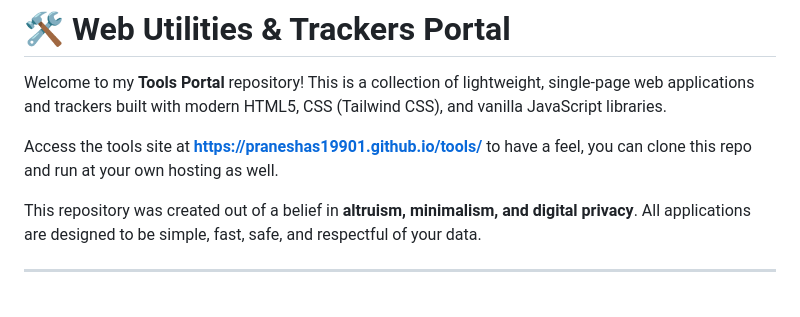
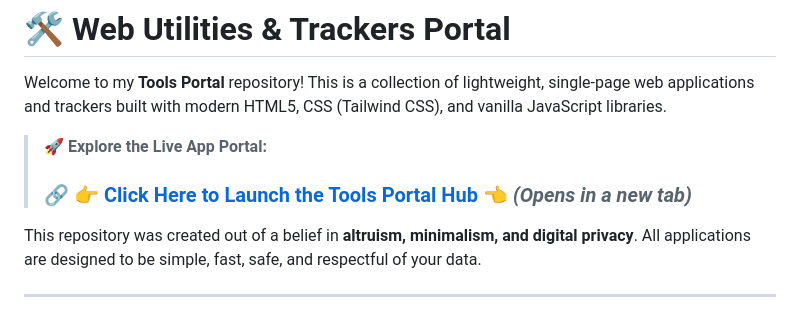
Before and after one commit to praneshas19901/tools, a Markdown page: readme.md, the part around the change. GitHub-like rendering.

Commit message:
Add link to launch the Tools Portal Hub
Updated the README to include a direct link to the live app portal.

```diff
--- a/readme.md
+++ b/readme.md
@@ -2,7 +2,8 @@
 
 Welcome to my **Tools Portal** repository! This is a collection of lightweight, single-page web applications and trackers built with modern HTML5, CSS (Tailwind CSS), and vanilla JavaScript libraries.
 
-Access the tools site at **https://praneshas19901.github.io/tools/** to have a feel, you can clone this repo and run at your own hosting as well.
+> 🚀 **Explore the Live App Portal:**
+> ### 🔗 **[👉 Click Here to Launch the Tools Portal Hub 👈](https://praneshas19901.github.io/tools)** *(Opens in a new tab)*
 
 This repository was created out of a belief in **altruism, minimalism, and digital privacy**. All applications are designed to be simple, fast, safe, and respectful of your data.
 
```
